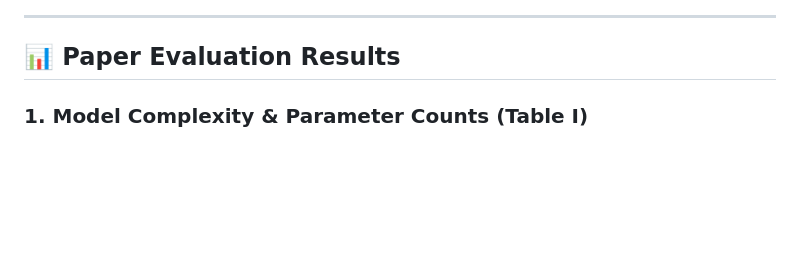
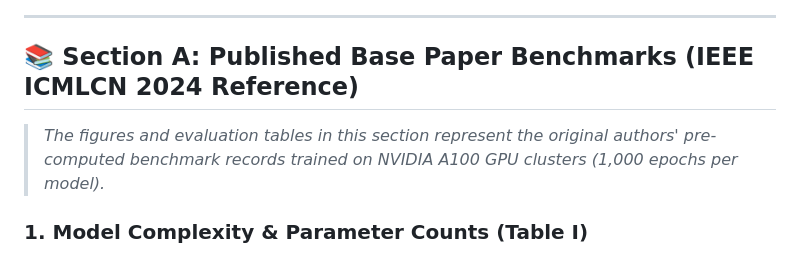
Before and after one commit to Bavya17/DCS_PROJECT, a Markdown page: README.md, the part around the change printed below. Drawn GitHub-style; blank space fills up the shorter version.

```diff
--- a/README.md
+++ b/README.md
@@ -60,7 +60,9 @@ To conduct a scientifically rigorous and transparent replication of the paper wi
 
 ---
 
-## 📊 Paper Evaluation Results
+## 📚 Section A: Published Base Paper Benchmarks (IEEE ICMLCN 2024 Reference)
+
+> *The figures and evaluation tables in this section represent the original authors' pre-computed benchmark records trained on NVIDIA A100 GPU clusters (1,000 epochs per model).*
 
 ### 1. Model Complexity & Parameter Counts (Table I)
 
```
Also changed, not shown: other parts of README.md (+53 -13 lines), paper_evaluation_results/tables/genuine_test_comparison.md (added, +18 -0 lines), paper_evaluation_results/genuine_training_comparison.png (added), 5 other files.
